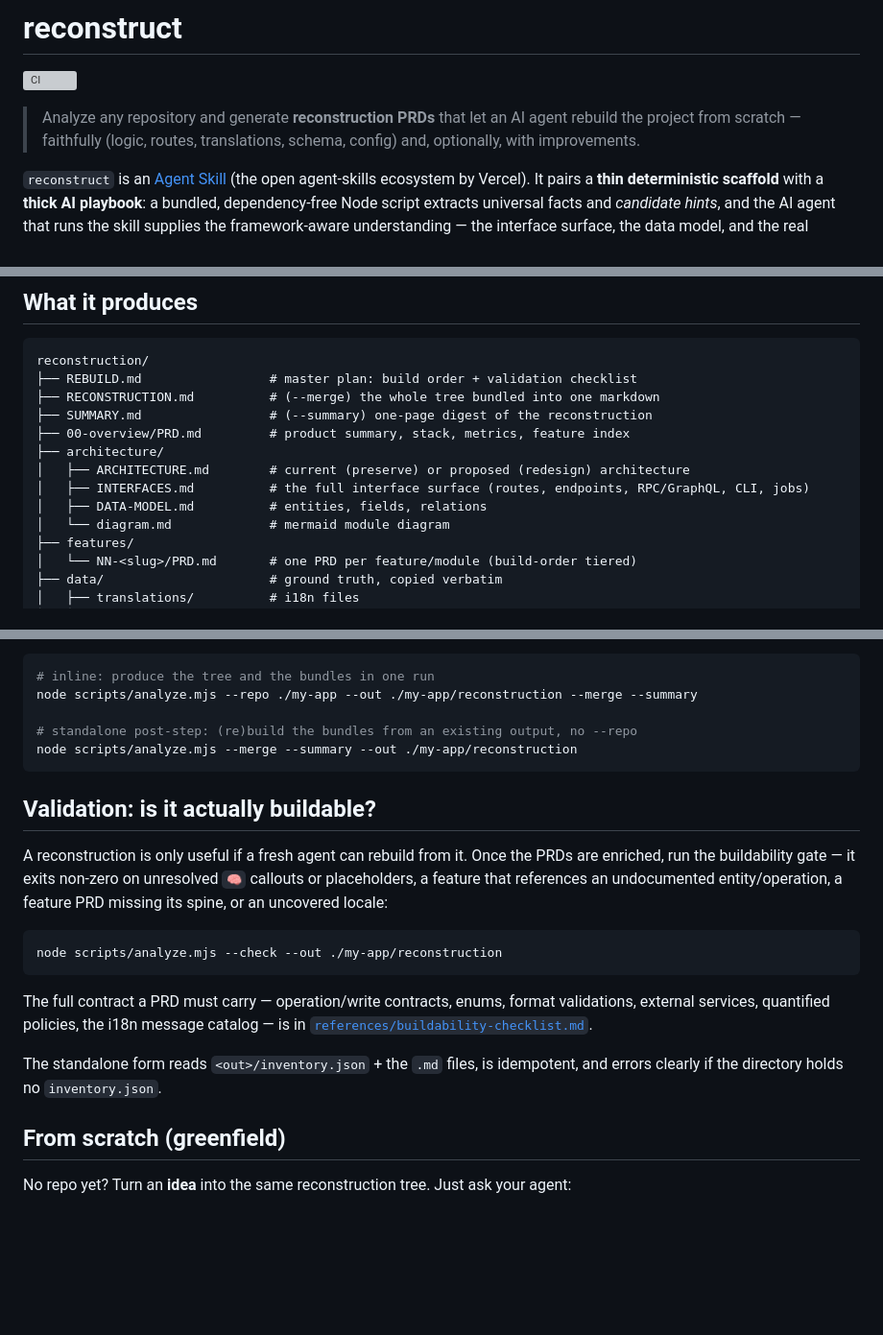
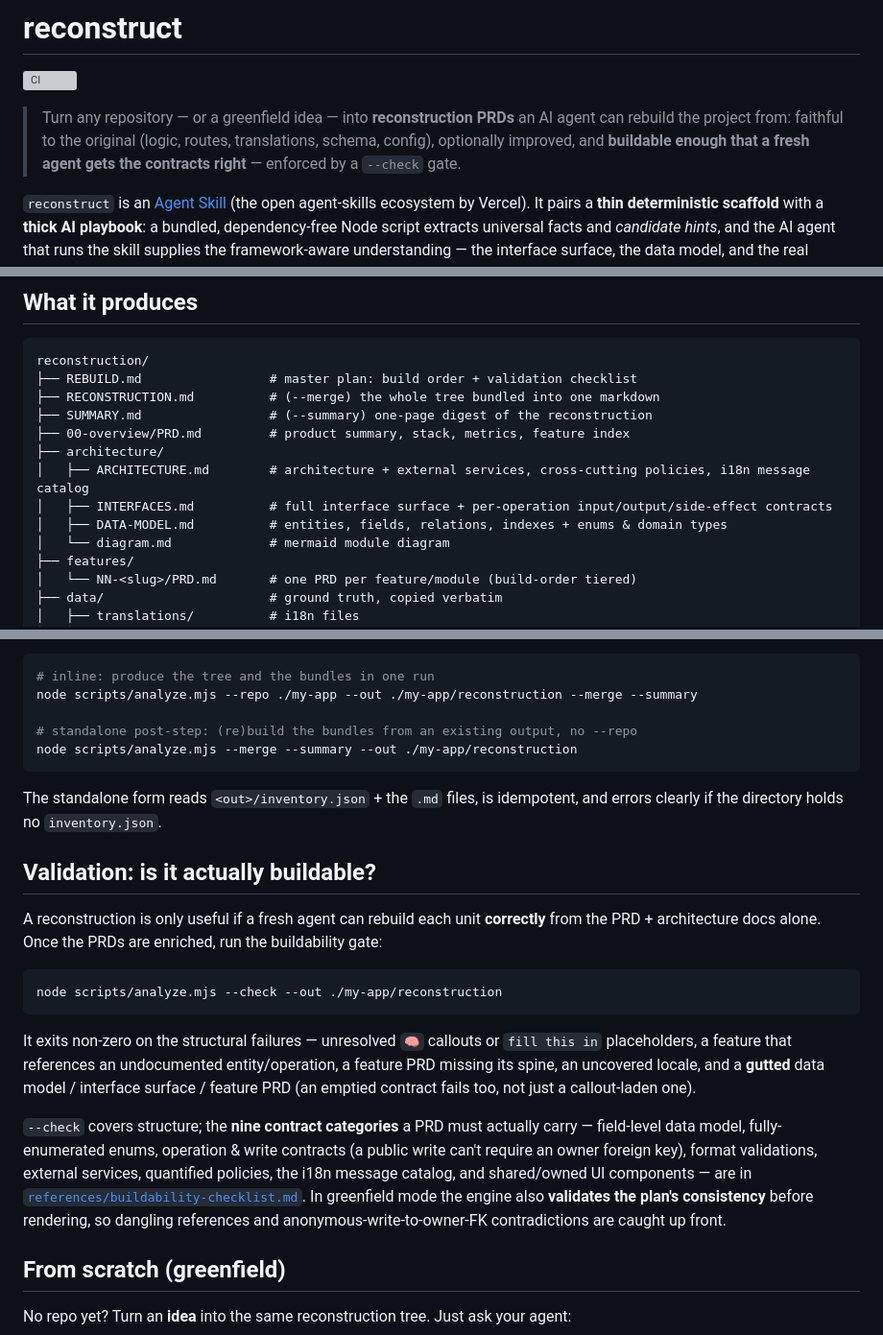
Before and after one commit to maxgfr/reconstruct, a Markdown page: README.md, 3 parts joined by grey strips. Shown at 96% size. Rendered like a GitHub page; blank space fills up the shorter version; grey boxes are pictures that could not be loaded.

Commit message:
docs(readme): document v0.5.0 features and fix section ordering
- Tagline now states the buildable bar + greenfield mode.
- "What it produces" notes the new architecture-doc sections (enums, external
  services, cross-cutting policies, i18n message catalog, per-operation contracts).
- Validation section explains --check fully: structural failures incl. the gutted
  data-model/interface/feature gates, the nine contract categories, and greenfield
  plan-consistency validation.
- Greenfield section notes the plan pre-fills enums/services/policies/catalog.
- Fixed: the --merge/--summary standalone paragraph was orphaned under Validation;
  moved it back under Bundling.

Co-Authored-By: Claude Opus 4.8 (1M context) <noreply@anthropic.com>

````diff
--- a/README.md
+++ b/README.md
@@ -2,9 +2,10 @@
 
 [![CI](https://github.com/maxgfr/reconstruct/actions/workflows/ci.yml/badge.svg)](https://github.com/maxgfr/reconstruct/actions/workflows/ci.yml)
 
-> Analyze any repository and generate **reconstruction PRDs** that let an AI agent
-> rebuild the project from scratch — faithfully (logic, routes, translations, schema,
-> config) and, optionally, with improvements.
+> Turn any repository — or a greenfield idea — into **reconstruction PRDs** an AI agent can
+> rebuild the project from: faithful to the original (logic, routes, translations, schema,
+> config), optionally improved, and **buildable enough that a fresh agent gets the contracts
+> right** — enforced by a `--check` gate.
 
 `reconstruct` is an [Agent Skill](https://www.skills.sh/) (the open agent-skills
 ecosystem by Vercel). It pairs a **thin deterministic scaffold** with a **thick AI
@@ -38,9 +39,9 @@ reconstruction/
 ├── SUMMARY.md                 # (--summary) one-page digest of the reconstruction
 ├── 00-overview/PRD.md         # product summary, stack, metrics, feature index
 ├── architecture/
-│   ├── ARCHITECTURE.md        # current (preserve) or proposed (redesign) architecture
-│   ├── INTERFACES.md          # the full interface surface (routes, endpoints, RPC/GraphQL, CLI, jobs)
-│   ├── DATA-MODEL.md          # entities, fields, relations
+│   ├── ARCHITECTURE.md        # architecture + external services, cross-cutting policies, i18n message catalog
+│   ├── INTERFACES.md          # full interface surface + per-operation input/output/side-effect contracts
+│   ├── DATA-MODEL.md          # entities, fields, relations, indexes + enums & domain types
 │   └── diagram.md             # mermaid module diagram
 ├── features/
 │   └── NN-<slug>/PRD.md       # one PRD per feature/module (build-order tiered)
@@ -105,23 +106,30 @@ node scripts/analyze.mjs --repo ./my-app --out ./my-app/reconstruction --merge -
 node scripts/analyze.mjs --merge --summary --out ./my-app/reconstruction
 ```
 
+The standalone form reads `<out>/inventory.json` + the `.md` files, is idempotent,
+and errors clearly if the directory holds no `inventory.json`.
+
 ## Validation: is it actually buildable?
 
-A reconstruction is only useful if a fresh agent can rebuild from it. Once the
-PRDs are enriched, run the buildability gate — it exits non-zero on unresolved
-`🧠` callouts or placeholders, a feature that references an undocumented
-entity/operation, a feature PRD missing its spine, or an uncovered locale:
+A reconstruction is only useful if a fresh agent can rebuild each unit **correctly** from
+the PRD + architecture docs alone. Once the PRDs are enriched, run the buildability gate:
 
 ```bash
 node scripts/analyze.mjs --check --out ./my-app/reconstruction
 ```
 
-The full contract a PRD must carry — operation/write contracts, enums, format
-validations, external services, quantified policies, the i18n message catalog —
-is in [`references/buildability-checklist.md`](./references/buildability-checklist.md).
+It exits non-zero on the structural failures — unresolved `🧠` callouts or `fill this in`
+placeholders, a feature that references an undocumented entity/operation, a feature PRD
+missing its spine, an uncovered locale, and a **gutted** data model / interface surface /
+feature PRD (an emptied contract fails too, not just a callout-laden one).
 
-The standalone form reads `<out>/inventory.json` + the `.md` files, is idempotent,
-and errors clearly if the directory holds no `inventory.json`.
+`--check` covers structure; the **nine contract categories** a PRD must actually carry —
+field-level data model, fully-enumerated enums, operation & write contracts (a public write
+can't require an owner foreign key), format validations, external services, quantified
+policies, the i18n message catalog, and shared/owned UI components — are in
+[`references/buildability-checklist.md`](./references/buildability-checklist.md). In
+greenfield mode the engine also **validates the plan's consistency** before rendering, so
+dangling references and anonymous-write-to-owner-FK contradictions are caught up front.
 
 ## From scratch (greenfield)
 
````
Also changed, not shown: other parts of README.md (+3 -1 lines).
